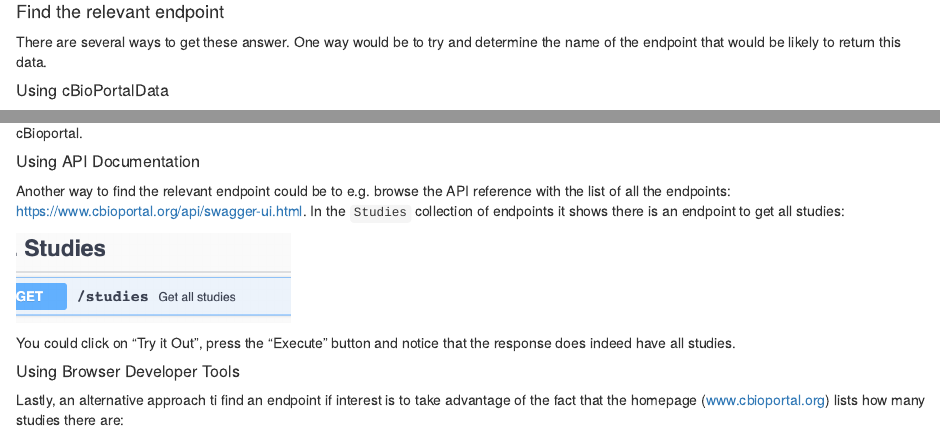
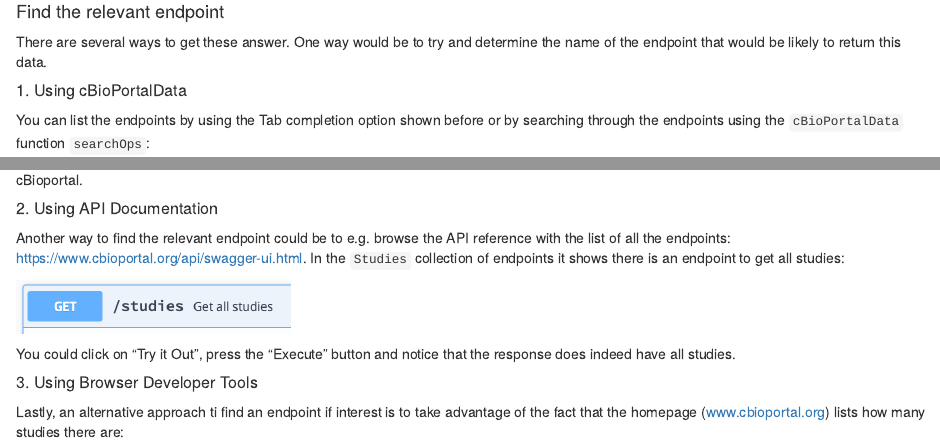
Before and after one commit to cBioPortal/2020-cbioportal-r-workshop, an R Markdown document (workshop.Rmd): the page in a window 1100 px wide, from 2020 px down, and a second part further down, joined at a grey line. Rendered offline with R 4.5, knitr and Pandoc, with nearby package versions; some code elsewhere in the file could not run offline; badge pictures from the web are left out.

Commit message:
fix headings and images slightly

```diff
--- a/workshop.Rmd
+++ b/workshop.Rmd
@@ -105,7 +105,7 @@
 #### Find the relevant endpoint
 There are several ways to get these answer. One way would be to try and determine the name of the endpoint that would be likely to return this data.
 
-##### Using cBioPortalData
+##### 1. Using cBioPortalData
 
 You can list the endpoints by using the Tab completion option shown before or by searching through the endpoints using the `cBioPortalData` function `searchOps`:
 
@@ -115,15 +115,15 @@
 
 The `getAllStudiesUsingGet` endpoint seems quite likely to give the response we are looking for to determine the total number of studies in cBioportal.
 
-##### Using API Documentation
+##### 2. Using API Documentation
 
 Another way to find the relevant endpoint could be to e.g. browse the API reference with the list of all the endpoints: https://www.cbioportal.org/api/swagger-ui.html. In the `Studies` collection of endpoints it shows there is an endpoint to get all studies:
 
-![](./cbioportal_studies_endpoints.png){ width=30% }
+![](./cbioportal_all_studies_endpoint.png){ width=30% }
 
 You could click on "Try it Out", press the "Execute" button and notice that the response does indeed have all studies.
 
-##### Using Browser Developer Tools
+##### 3. Using Browser Developer Tools
 
 Lastly, an alternative approach ti find an endpoint if interest is to take advantage of the fact that the homepage ([www.cbioportal.org](https://www.cbioportal.org)) lists how many studies there are:
 
```
Also changed, not shown: cbioportal_all_studies_endpoint.png (added), 1 other file.
